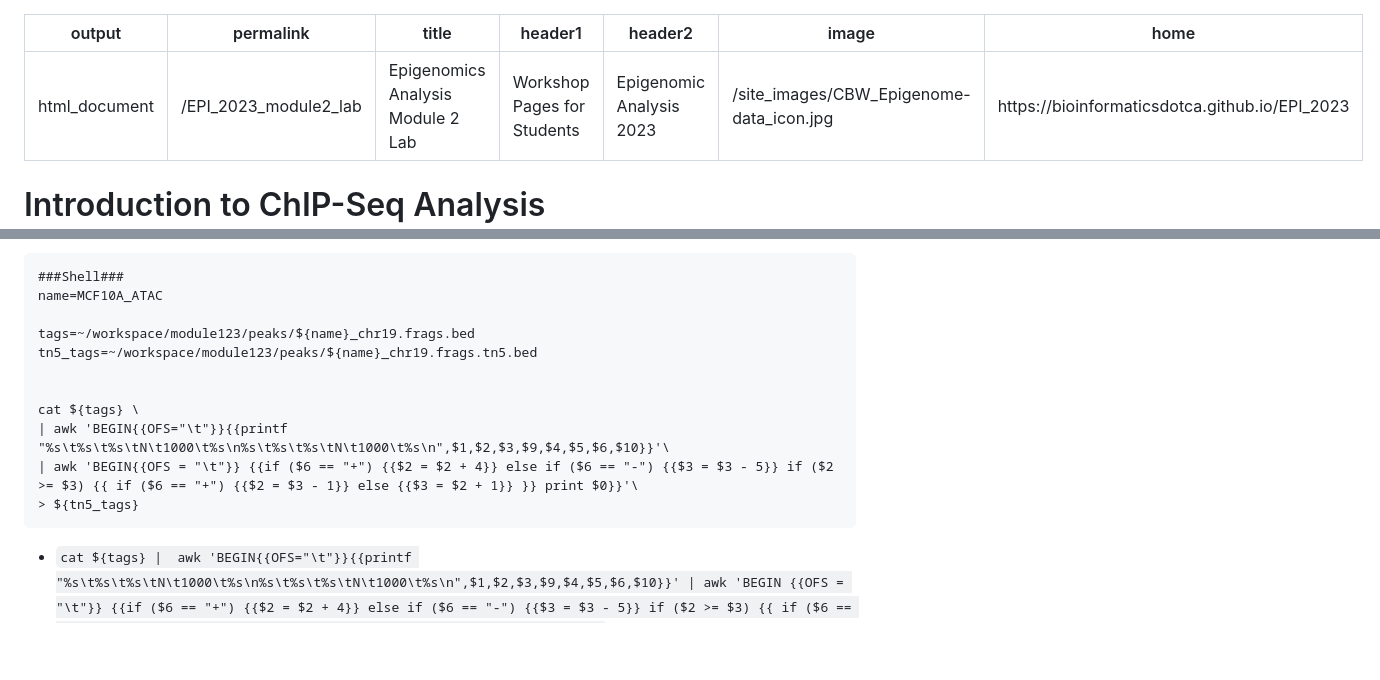
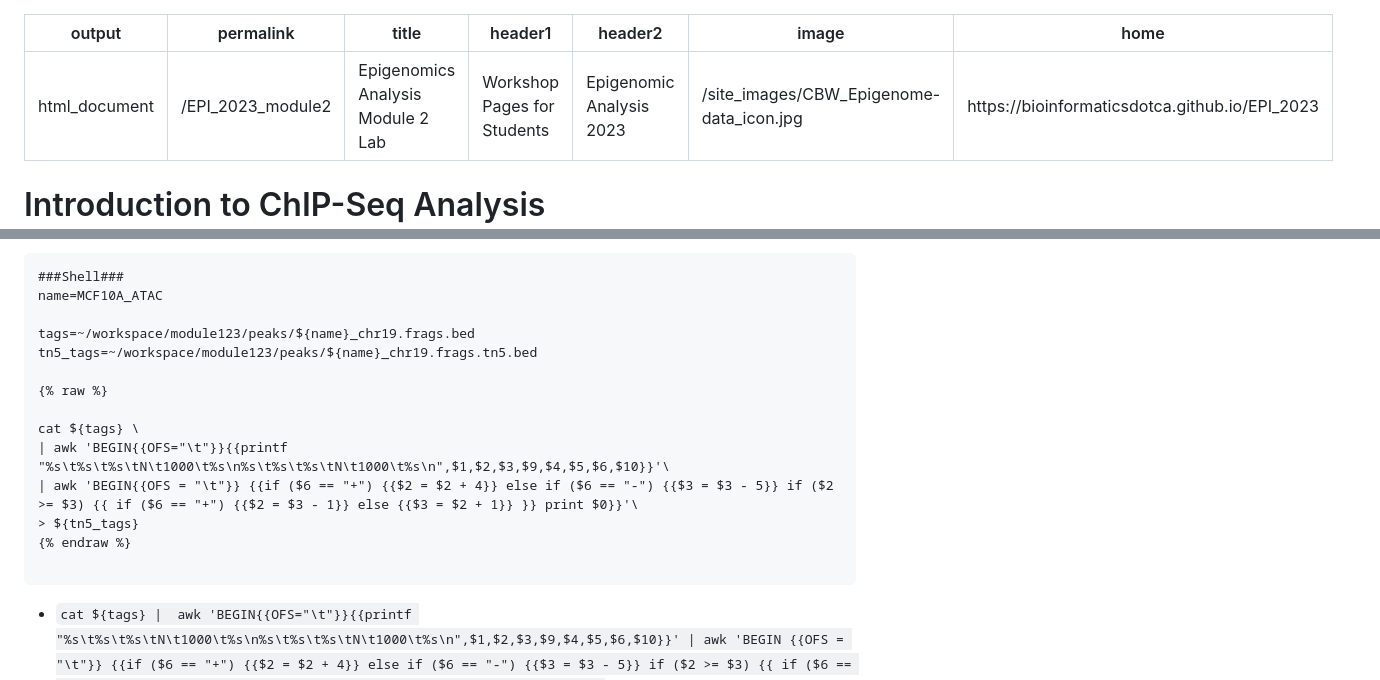
Before and after one commit to bioinformaticsdotca/EPI_2023, a Markdown page: module2.md, 2 parts joined by grey strips. Rendered like a GitHub page; blank space fills up the shorter version.

Commit message:
testing formatting fix

````diff
--- a/module2.md
+++ b/module2.md
@@ -1,6 +1,6 @@
 ---
 output: html_document
-permalink: /EPI_2023_module2_lab
+permalink: /EPI_2023_module2
 title: Epigenomics Analysis Module 2 Lab
 header1: Workshop Pages for Students
 header2: Epigenomic Analysis 2023
@@ -196,11 +196,14 @@ name=MCF10A_ATAC
 tags=~/workspace/module123/peaks/${name}_chr19.frags.bed
 tn5_tags=~/workspace/module123/peaks/${name}_chr19.frags.tn5.bed
 
+{% raw %}
 
 cat ${tags} \
 | awk 'BEGIN{{OFS="\t"}}{{printf "%s\t%s\t%s\tN\t1000\t%s\n%s\t%s\t%s\tN\t1000\t%s\n",$1,$2,$3,$9,$4,$5,$6,$10}}'\
 | awk 'BEGIN{{OFS = "\t"}} {{if ($6 == "+") {{$2 = $2 + 4}} else if ($6 == "-") {{$3 = $3 - 5}} if ($2 >= $3) {{ if ($6 == "+") {{$2 = $3 - 1}} else {{$3 = $2 + 1}} }} print $0}}'\
 > ${tn5_tags}
+{% endraw %}
+
 ```
 - `cat ${tags} |
 awk 'BEGIN{{OFS="\t"}}{{printf "%s\t%s\t%s\tN\t1000\t%s\n%s\t%s\t%s\tN\t1000\t%s\n",$1,$2,$3,$9,$4,$5,$6,$10}}' |
````
Also changed, not shown: other parts of module2.md (+2 -0 lines).
